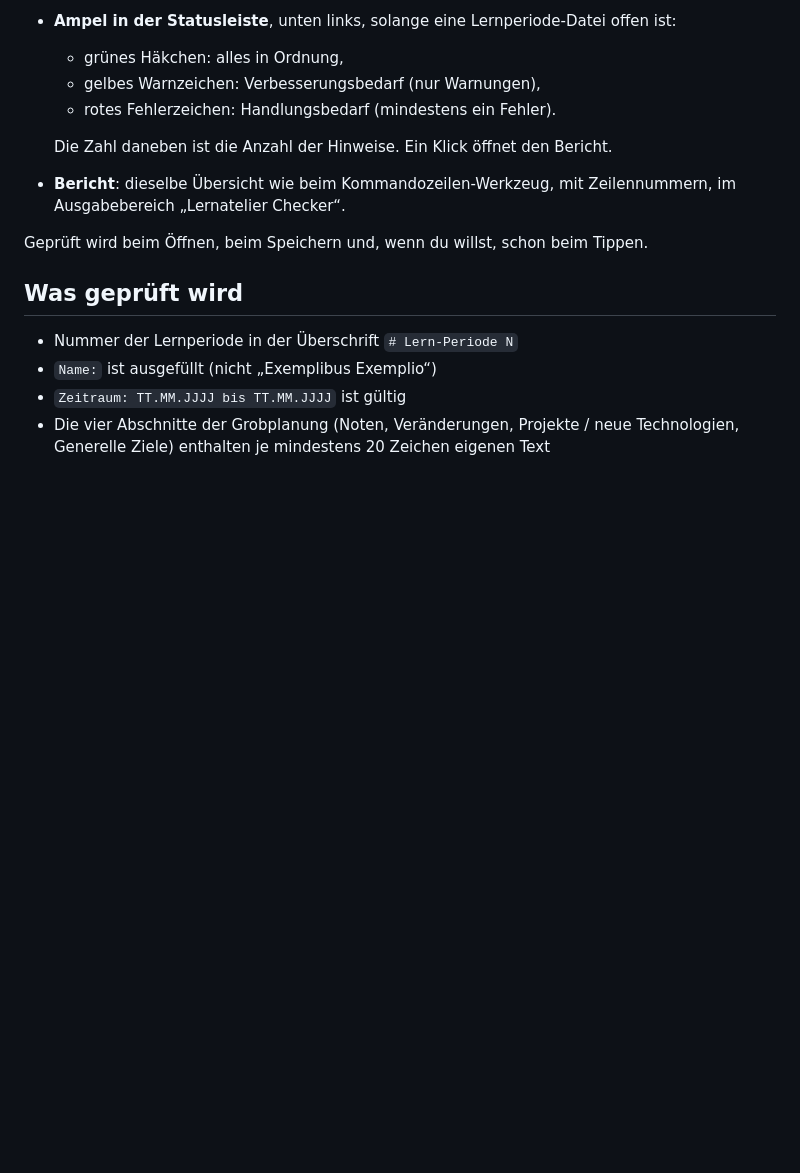
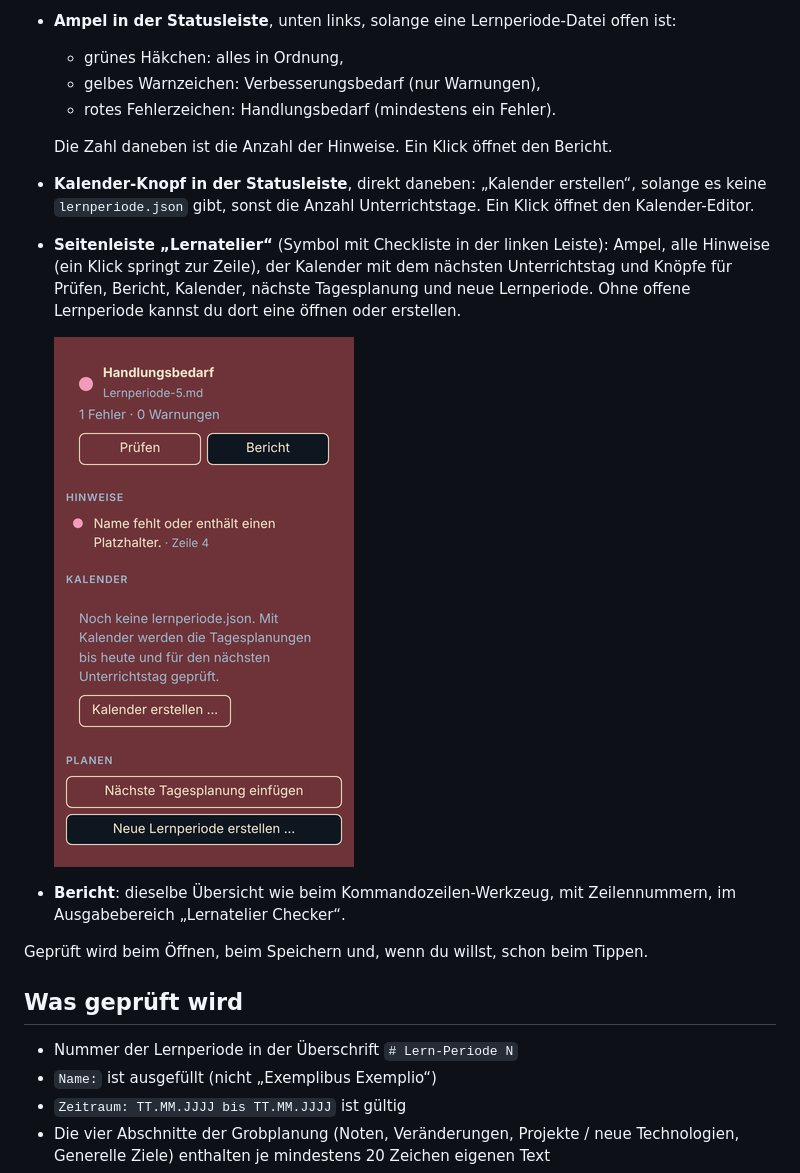
Before and after one commit to JestingDart4369/lernatelier-checker-vscode, a Markdown page: README.md, the part around one of its changes. Rendered like a GitHub page; pictures changed too: images/seitenleiste.png (added); blank space fills up the shorter version.

```diff
--- a/README.md
+++ b/README.md
@@ -14,6 +14,10 @@ Die Regeln stammen aus der Bibliothek [lernatelier-checker-js](https://github.co
   - rotes Fehlerzeichen: Handlungsbedarf (mindestens ein Fehler).
 
   Die Zahl daneben ist die Anzahl der Hinweise. Ein Klick öffnet den Bericht.
+- **Kalender-Knopf in der Statusleiste**, direkt daneben: „Kalender erstellen“, solange es keine `lernperiode.json` gibt, sonst die Anzahl Unterrichtstage. Ein Klick öffnet den Kalender-Editor.
+- **Seitenleiste „Lernatelier“** (Symbol mit Checkliste in der linken Leiste): Ampel, alle Hinweise (ein Klick springt zur Zeile), der Kalender mit dem nächsten Unterrichtstag und Knöpfe für Prüfen, Bericht, Kalender, nächste Tagesplanung und neue Lernperiode. Ohne offene Lernperiode kannst du dort eine öffnen oder erstellen.
+
+  ![Seitenleiste](images/seitenleiste.png)
 - **Bericht**: dieselbe Übersicht wie beim Kommandozeilen-Werkzeug, mit Zeilennummern, im Ausgabebereich „Lernatelier Checker“.
 
 Geprüft wird beim Öffnen, beim Speichern und, wenn du willst, schon beim Tippen.
```
Also changed, not shown: other parts of README.md (+12 -8 lines), CHANGELOG.md (+4 -1 lines), PRIVACY.md (+4 -2 lines), images/kalender.png (added), 11 other files.
